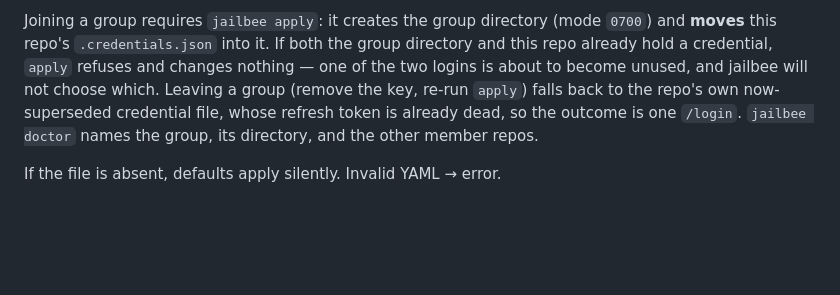
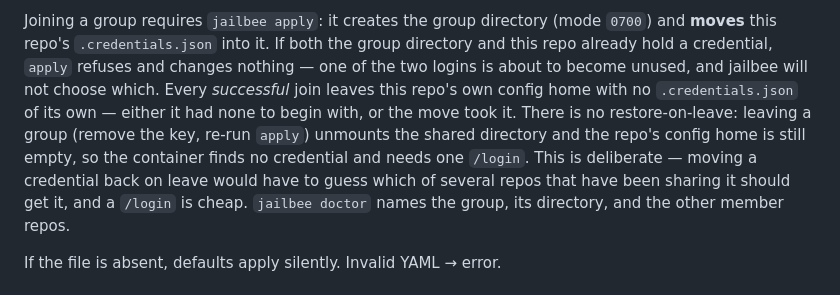
Before and after one commit to VRTFinland/jailbee, a Markdown page: docs/config.md, the part around the change. Rendered like a GitHub page; blank space fills up the shorter version.

```diff
--- a/docs/config.md
+++ b/docs/config.md
@@ -1592,9 +1592,14 @@ Joining a group requires `jailbee apply`: it creates the group directory
 (mode `0700`) and **moves** this repo's `.credentials.json` into it. If
 both the group directory and this repo already hold a credential, `apply`
 refuses and changes nothing — one of the two logins is about to become
-unused, and jailbee will not choose which. Leaving a group (remove the key,
-re-run `apply`) falls back to the repo's own now-superseded credential
-file, whose refresh token is already dead, so the outcome is one `/login`.
+unused, and jailbee will not choose which. Every *successful* join leaves
+this repo's own config home with no `.credentials.json` of its own — either
+it had none to begin with, or the move took it. There is no restore-on-leave:
+leaving a group (remove the key, re-run `apply`) unmounts the shared
+directory and the repo's config home is still empty, so the container finds
+no credential and needs one `/login`. This is deliberate — moving a
+credential back on leave would have to guess which of several repos that
+have been sharing it should get it, and a `/login` is cheap.
 `jailbee doctor` names the group, its directory, and the other member
 repos.
 
```
Also changed, not shown: docs/agents.md (+6 -5 lines), 1 other file.
